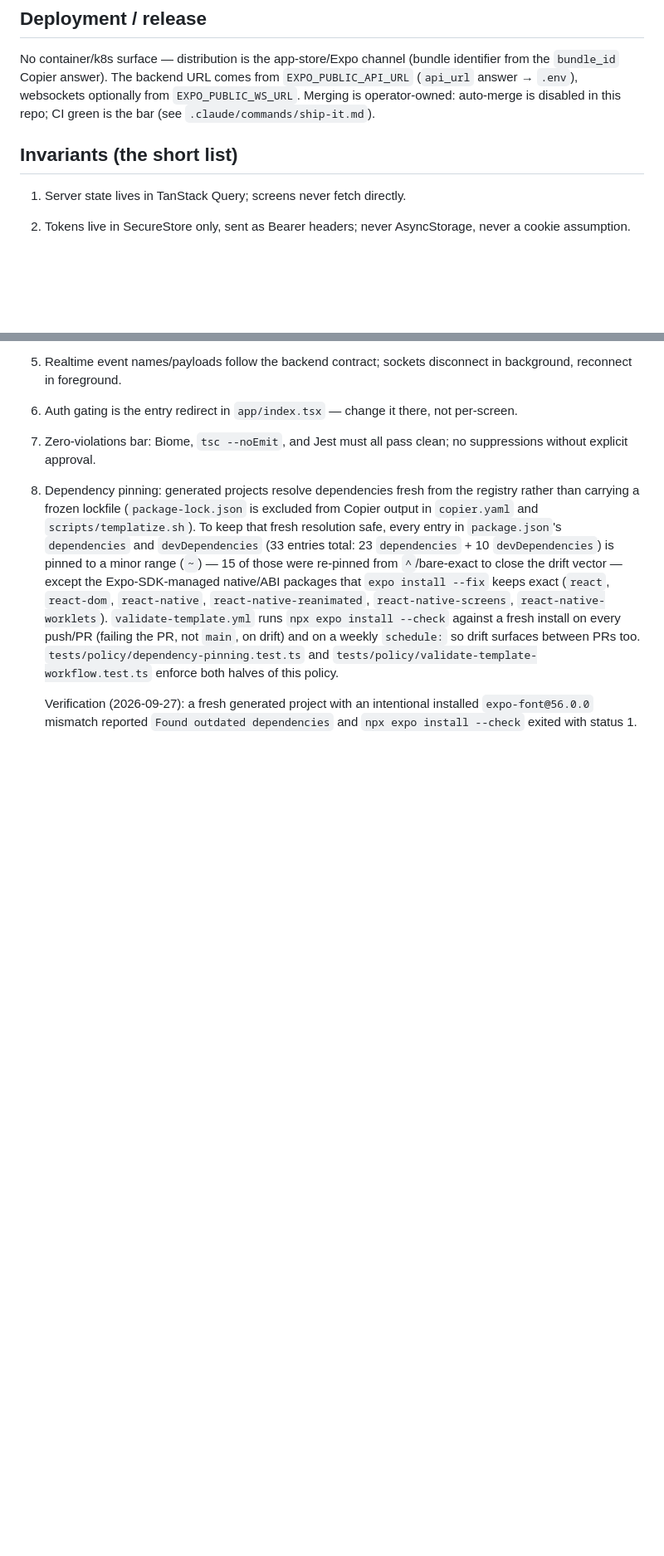
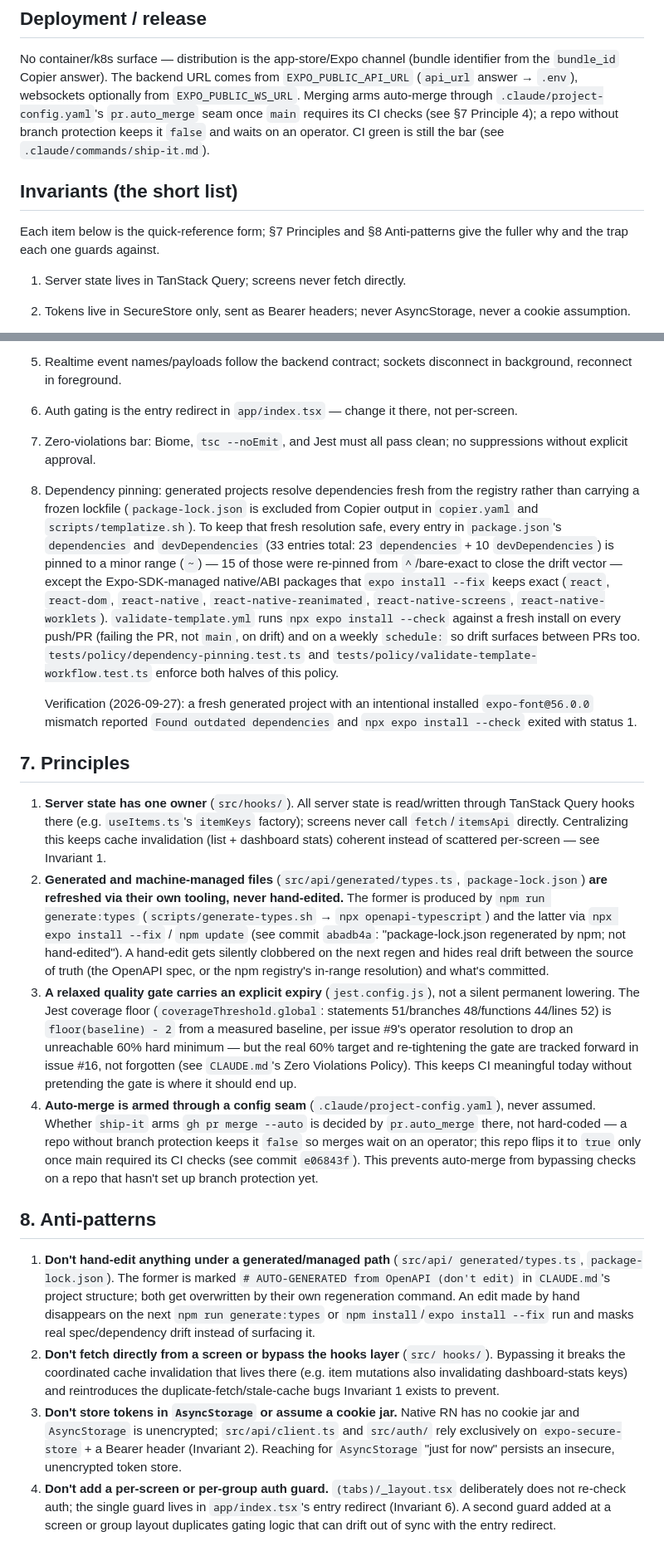
Before and after one commit to mattwwarren/mobile-template, a Markdown page: ARCHITECTURE.md, 2 parts joined by grey strips. Shown at 83% size. Drawn GitHub-style; blank space fills up the shorter version.

Commit message:
docs(architecture): add Principles and Anti-patterns sections (#15)
Adds §7 Principles and §8 Anti-patterns to ARCHITECTURE.md, cross-referenced
from Invariants, and fixes a stale auto-merge sentence in Deployment/release.

Closes #15

Co-Authored-By: Claude Sonnet 5 <noreply@anthropic.com>
Auto-Dev-Stage: impl-complete

```diff
--- a/ARCHITECTURE.md
+++ b/ARCHITECTURE.md
@@ -153,11 +153,16 @@ gate.
 No container/k8s surface — distribution is the app-store/Expo channel
 (bundle identifier from the `bundle_id` Copier answer). The backend URL
 comes from `EXPO_PUBLIC_API_URL` (`api_url` answer → `.env`), websockets
-optionally from `EXPO_PUBLIC_WS_URL`. Merging is operator-owned: auto-merge
-is disabled in this repo; CI green is the bar (see
+optionally from `EXPO_PUBLIC_WS_URL`. Merging arms auto-merge through
+`.claude/project-config.yaml`'s `pr.auto_merge` seam once `main` requires
+its CI checks (see §7 Principle 4); a repo without branch protection keeps
+it `false` and waits on an operator. CI green is still the bar (see
 `.claude/commands/ship-it.md`).
 
 ## Invariants (the short list)
+
+Each item below is the quick-reference form; §7 Principles and §8
+Anti-patterns give the fuller why and the trap each one guards against.
 
 1. Server state lives in TanStack Query; screens never fetch directly.
 2. Tokens live in SecureStore only, sent as Bearer headers; never
@@ -191,3 +196,61 @@ is disabled in this repo; CI green is the bar (see
    Verification (2026-09-27): a fresh generated project with an intentional
    installed `expo-font@56.0.0` mismatch reported `Found outdated dependencies`
    and `npx expo install --check` exited with status 1.
+
+## 7. Principles
+
+1. **Server state has one owner** (`src/hooks/`). All server state is
+   read/written through TanStack Query hooks there (e.g. `useItems.ts`'s
+   `itemKeys` factory); screens never call `fetch`/`itemsApi` directly.
+   Centralizing this keeps cache invalidation (list + dashboard stats)
+   coherent instead of scattered per-screen — see Invariant 1.
+2. **Generated and machine-managed files** (`src/api/generated/types.ts`,
+   `package-lock.json`) **are refreshed via their own tooling, never
+   hand-edited.** The former is produced by `npm run generate:types`
+   (`scripts/generate-types.sh` → `npx openapi-typescript`) and the latter
+   via `npx expo install --fix` / `npm update` (see commit `abadb4a`:
+   "package-lock.json regenerated by npm; not hand-edited"). A hand-edit
+   gets silently clobbered on the next regen and hides real drift between
+   the source of truth (the OpenAPI spec, or the npm registry's in-range
+   resolution) and what's committed.
+3. **A relaxed quality gate carries an explicit expiry** (`jest.config.js`),
+   not a silent permanent lowering. The Jest coverage floor
+   (`coverageThreshold.global`: statements 51/branches 48/functions
+   44/lines 52) is `floor(baseline) - 2` from a measured baseline, per issue
+   #9's operator resolution to drop an unreachable 60% hard minimum — but
+   the real 60% target and re-tightening the gate are tracked forward in
+   issue #16, not forgotten (see `CLAUDE.md`'s Zero Violations Policy). This
+   keeps CI meaningful today without pretending the gate is where it should
+   end up.
+4. **Auto-merge is armed through a config seam** (`.claude/project-config.yaml`),
+   never assumed. Whether `ship-it` arms `gh pr merge --auto` is decided by
+   `pr.auto_merge` there, not hard-coded — a repo without branch protection
+   keeps it `false` so merges wait on an operator; this repo flips it to
+   `true` only once main required its CI checks (see commit `e06843f`).
+   This prevents auto-merge from bypassing checks on a repo that hasn't set
+   up branch protection yet.
+
+## 8. Anti-patterns
+
+1. **Don't hand-edit anything under a generated/managed path** (`src/api/
+   generated/types.ts`, `package-lock.json`). The former is marked
+   `# AUTO-GENERATED from OpenAPI (don't edit)` in `CLAUDE.md`'s project
+   structure; both get overwritten by their own regeneration command. An
+   edit made by hand disappears on the next `npm run generate:types` or
+   `npm install`/`expo install --fix` run and masks real spec/dependency
+   drift instead of surfacing it.
+2. **Don't fetch directly from a screen or bypass the hooks layer** (`src/
+   hooks/`). Bypassing it breaks the coordinated cache invalidation that
+   lives there (e.g. item mutations also invalidating dashboard-stats keys)
+   and reintroduces the duplicate-fetch/stale-cache bugs Invariant 1 exists
+   to prevent.
+3. **Don't store tokens in `AsyncStorage` or assume a cookie jar.** Native
+   RN has no cookie jar and `AsyncStorage` is unencrypted; `src/api/client.ts`
+   and `src/auth/` rely exclusively on `expo-secure-store` + a Bearer header
+   (Invariant 2). Reaching for `AsyncStorage` "just for now" persists an
+   insecure, unencrypted token store.
+4. **Don't add a per-screen or per-group auth guard.** `(tabs)/_layout.tsx`
+   deliberately does not re-check auth; the single guard lives in
+   `app/index.tsx`'s entry redirect (Invariant 6). A second guard added at a
+   screen or group layout duplicates gating logic that can drift out of
+   sync with the entry redirect.
```
